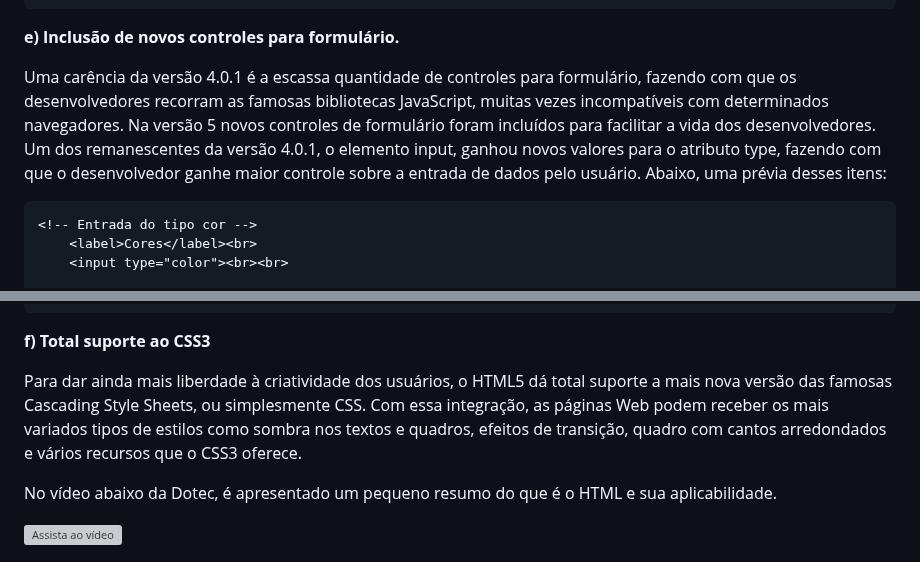
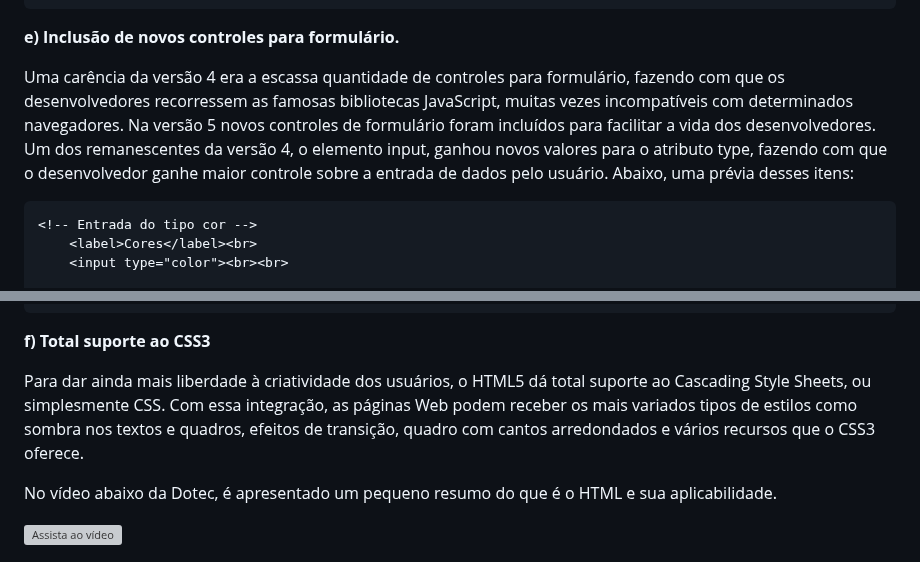
Before and after one commit to fbamuniz/class-01-html5, a Markdown page: README.md, 2 parts joined by grey strips. GitHub-like rendering; grey boxes are pictures that could not be loaded.

````diff
--- a/README.md
+++ b/README.md
@@ -96,7 +96,7 @@ Muitos elementos da versão 4.0.1 foram excluídos da nova versão, uns por nunc
 
 **e) Inclusão de novos controles para formulário.**
 
-Uma carência da versão 4.0.1 é a escassa quantidade de controles para formulário, fazendo com que os desenvolvedores recorram as famosas bibliotecas JavaScript, muitas vezes incompatíveis com determinados navegadores. Na versão 5 novos controles de formulário foram incluídos para facilitar a vida dos desenvolvedores. Um dos remanescentes da versão 4.0.1, o elemento input, ganhou novos valores para o atributo type, fazendo com que o desenvolvedor ganhe maior controle sobre a entrada de dados pelo usuário. Abaixo, uma prévia desses itens:
+Uma carência da versão 4 era a escassa quantidade de controles para formulário, fazendo com que os desenvolvedores recorressem as famosas bibliotecas JavaScript, muitas vezes incompatíveis com determinados navegadores. Na versão 5 novos controles de formulário foram incluídos para facilitar a vida dos desenvolvedores. Um dos remanescentes da versão 4, o elemento input, ganhou novos valores para o atributo type, fazendo com que o desenvolvedor ganhe maior controle sobre a entrada de dados pelo usuário. Abaixo, uma prévia desses itens:
 
 ```html
 <!-- Entrada do tipo cor -->
@@ -118,7 +118,7 @@ Uma carência da versão 4.0.1 é a escassa quantidade de controles para formul
 
 **f) Total suporte ao CSS3**
 
-Para dar ainda mais liberdade à criatividade dos usuários, o HTML5 dá total suporte a mais nova versão das famosas Cascading Style Sheets, ou simplesmente CSS. Com essa integração, as páginas Web podem receber os mais variados tipos de estilos como sombra nos textos e quadros, efeitos de transição, quadro com cantos arredondados e vários recursos que o CSS3 oferece.
+Para dar ainda mais liberdade à criatividade dos usuários, o HTML5 dá total suporte ao Cascading Style Sheets, ou simplesmente CSS. Com essa integração, as páginas Web podem receber os mais variados tipos de estilos como sombra nos textos e quadros, efeitos de transição, quadro com cantos arredondados e vários recursos que o CSS3 oferece.
 
 No vídeo abaixo da Dotec, é apresentado um pequeno resumo do que é o HTML e sua aplicabilidade.
 
````
Also changed, not shown: other parts of README.md (+11 -11 lines).
